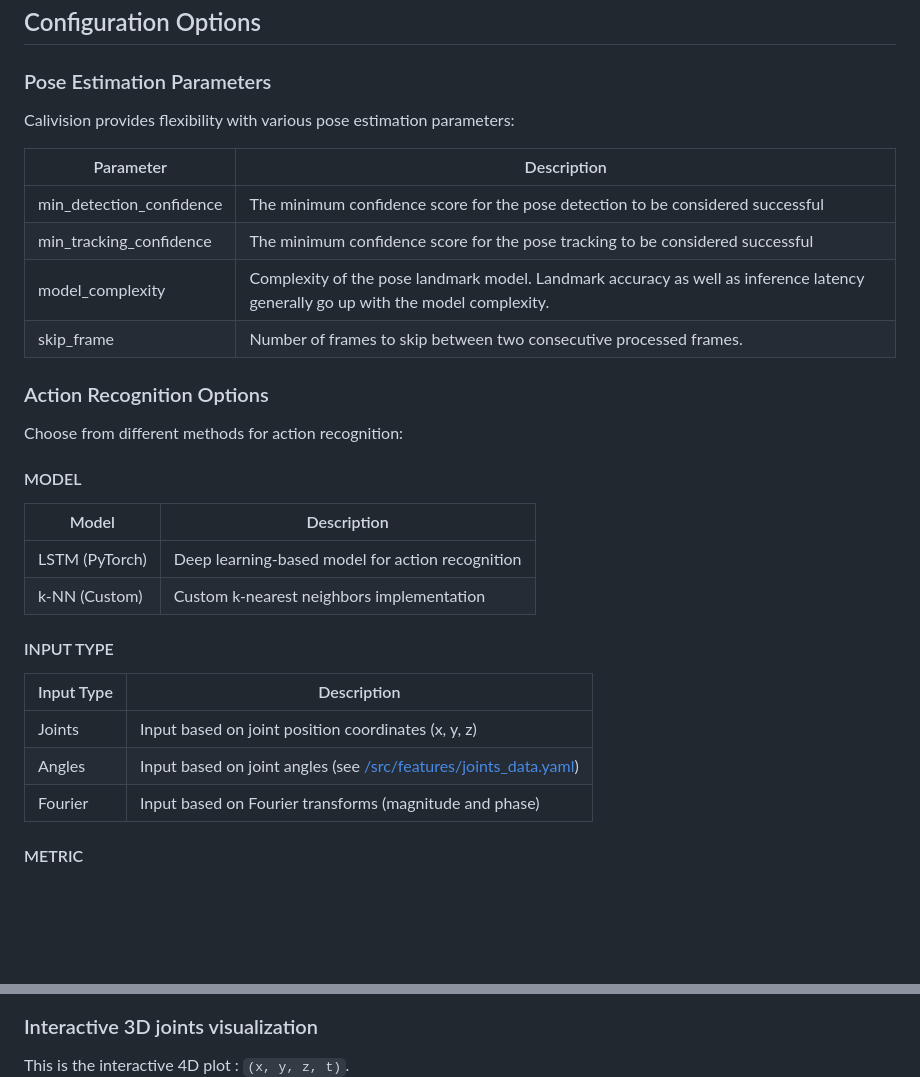
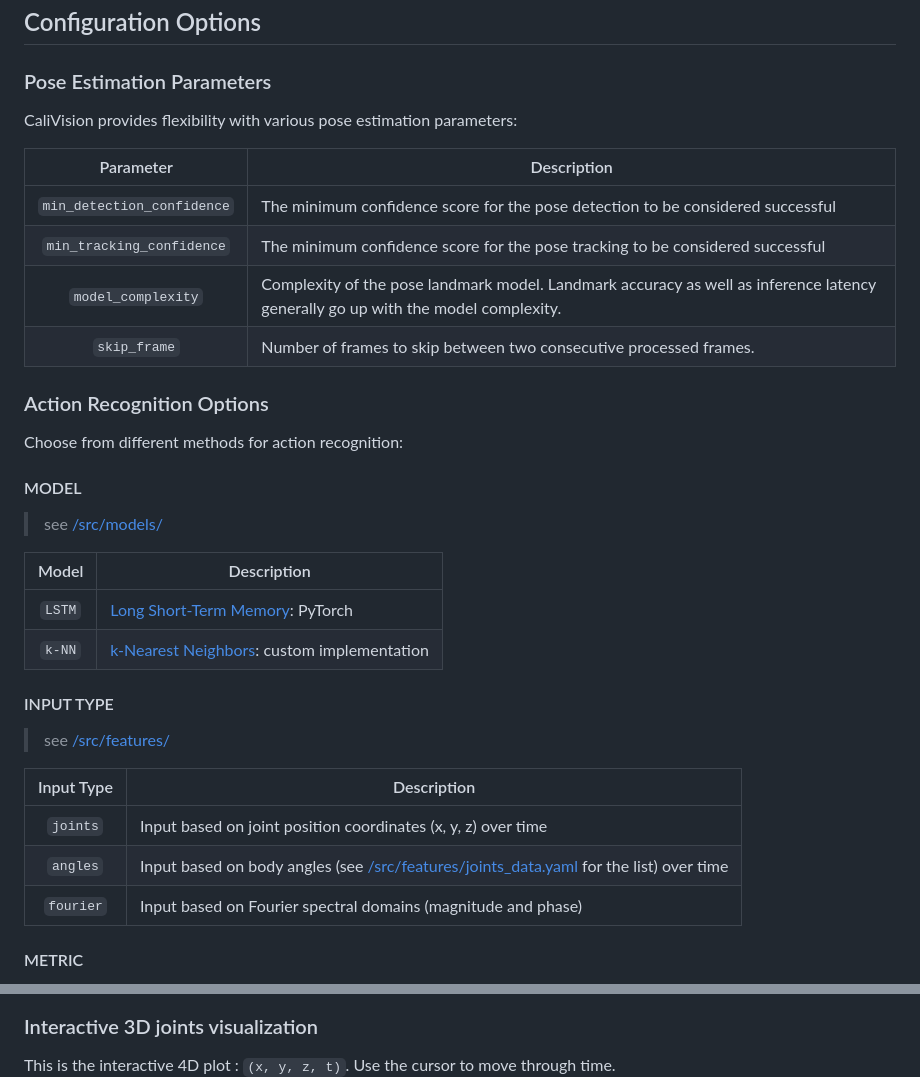
Before and after one commit to daltunay/calivision, a Markdown page: README.md, 2 parts joined by grey strips. Rendered like a GitHub page; blank space fills up the shorter version.

```diff
--- a/README.md
+++ b/README.md
@@ -21,14 +21,14 @@ Calivision is a web application designed to enhance your fitness experience. It
 
 ### Pose Estimation Parameters
 
-Calivision provides flexibility with various pose estimation parameters:
+CaliVision provides flexibility with various pose estimation parameters:
 
-| Parameter                | Description                                                                                                                      |
-| ------------------------ | -------------------------------------------------------------------------------------------------------------------------------- |
-| min_detection_confidence | The minimum confidence score for the pose detection to be considered successful                                                  |
-| min_tracking_confidence  | The minimum confidence score for the pose tracking to be considered successful                                                   |
-| model_complexity         | Complexity of the pose landmark model. Landmark accuracy as well as inference latency generally go up with the model complexity. |
-| skip_frame               | Number of frames to skip between two consecutive processed frames.                                                               |
+|         Parameter          | Description                                                                                                                      |
+| :------------------------: | -------------------------------------------------------------------------------------------------------------------------------- |
+| `min_detection_confidence` | The minimum confidence score for the pose detection to be considered successful                                                  |
+| `min_tracking_confidence`  | The minimum confidence score for the pose tracking to be considered successful                                                   |
+|     `model_complexity`     | Complexity of the pose landmark model. Landmark accuracy as well as inference latency generally go up with the model complexity. |
+|        `skip_frame`        | Number of frames to skip between two consecutive processed frames.                                                               |
 
 ### Action Recognition Options
 
@@ -36,18 +36,22 @@ Choose from different methods for action recognition:
 
 #### MODEL
 
-| Model          | Description                                      |
-| -------------- | ------------------------------------------------ |
-| LSTM (PyTorch) | Deep learning-based model for action recognition |
-| k-NN (Custom)  | Custom k-nearest neighbors implementation        |
+> see [/src/models/](https://github.com/daltunay/calivision/blob/master/src/models/)
+
+| Model  | Description                                                                                               |
+| :----: | --------------------------------------------------------------------------------------------------------- |
+| `LSTM` | [Long Short-Term Memory](https://pytorch.org/docs/stable/generated/torch.nn.LSTM.html): PyTorch           |
+| `k-NN` | [k-Nearest Neighbors](https://en.wikipedia.org/wiki/K-nearest_neighbors_algorithm): custom implementation |
 
 #### INPUT TYPE
 
-| Input Type | Description                                                                                                                                          |
-| ---------- | ---------------------------------------------------------------------------------------------------------------------------------------------------- |
-| Joints     | Input based on joint position coordinates (x, y, z)                                                                                                  |
-| Angles     | Input based on joint angles (see [/src/features/joints_data.yaml](https://github.com/daltunay/calivision/blob/master/src/features/joints_data.yaml)) |
-| Fourier    | Input based on Fourier transforms (magnitude and phase)                                                                                              |
+> see [/src/features/](https://github.com/daltunay/calivision/blob/master/src/features/)
+
+| Input Type | Description                                                                                                                                                                |
+| :--------: | -------------------------------------------------------------------------------------------------------------------------------------------------------------------------- |
+|  `joints`  | Input based on joint position coordinates (x, y, z) over time                                                                                                              |
+|  `angles`  | Input based on body angles (see [/src/features/joints_data.yaml](https://github.com/daltunay/calivision/blob/master/src/features/joints_data.yaml) for the list) over time |
+| `fourier`  | Input based on Fourier spectral domains (magnitude and phase)                                                                                                              |
 
 #### METRIC
 
@@ -78,7 +84,7 @@ On this page, you have the choice between visualizing several plots, exporting t
 
 ### Interactive 3D joints visualization
 
-This is the interactive 4D plot : `(x, y, z, t)`.
+This is the interactive 4D plot : `(x, y, z, t)`. Use the cursor to move through time.
 ![joints visualization](screenshots/joints_visualization.png)
 
 ### Angle evolution
```
Also changed, not shown: other parts of README.md (+9 -7 lines).
